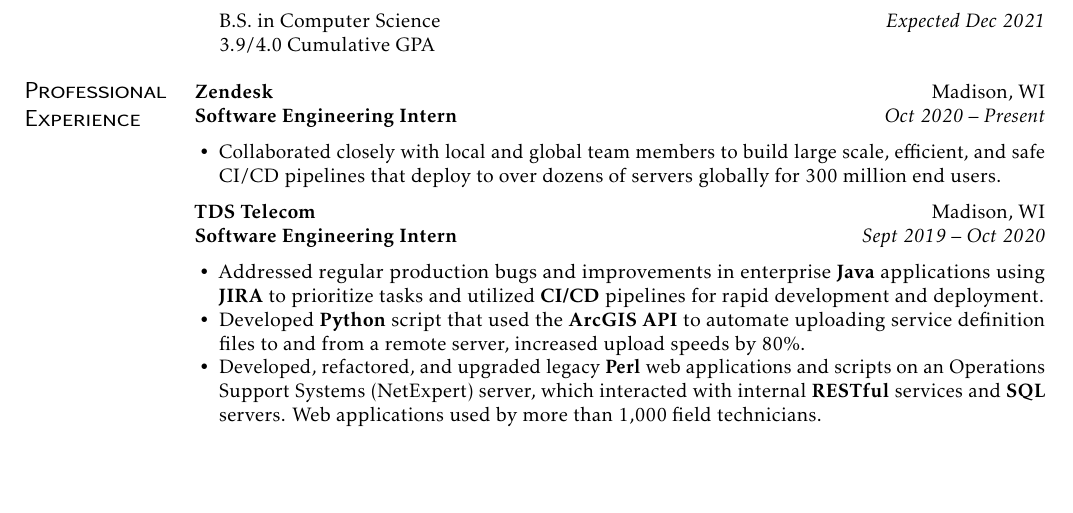
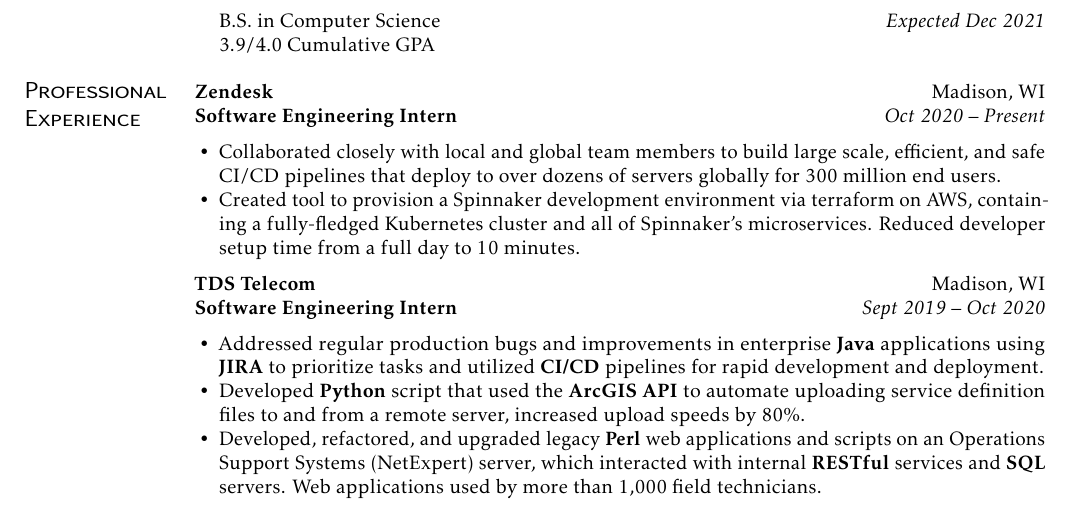
Before and after one commit to ko28/resume, a LaTeX CV (resume.tex): part of the page before the commit and part of page 1 of 2 after it, cut so that both start at the same text, the shorter picture padded with empty space. Compiled offline with pdfLaTeX.

Commit message:
Update resume.tex

```diff
--- a/resume.tex
+++ b/resume.tex
@@ -29,6 +29,9 @@
 \begin{itemize}
   \item {
      Collaborated closely with local and global team members to build large scale, efficient, and safe CI/CD pipelines that deploy to over dozens of servers globally for 300 million end users.
+  }
+  \item {
+  Created tool to provision a Spinnaker development environment via terraform on AWS, containing a fully-fledged Kubernetes cluster and all of Spinnaker's microservices. Reduced developer setup time from a full day to 10 minutes.
   }
  \end{itemize}
 
```
